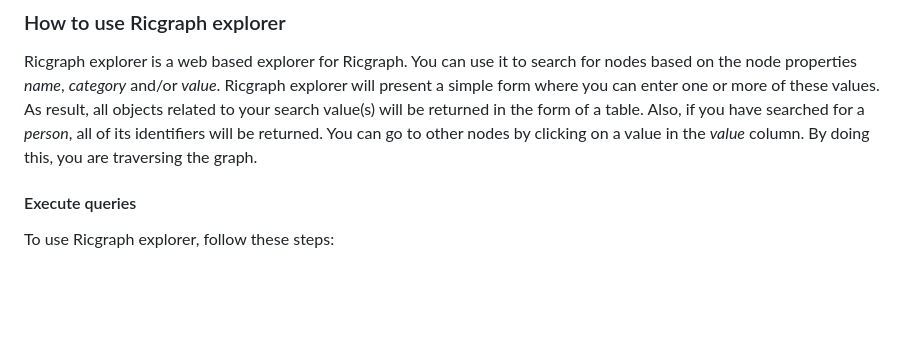
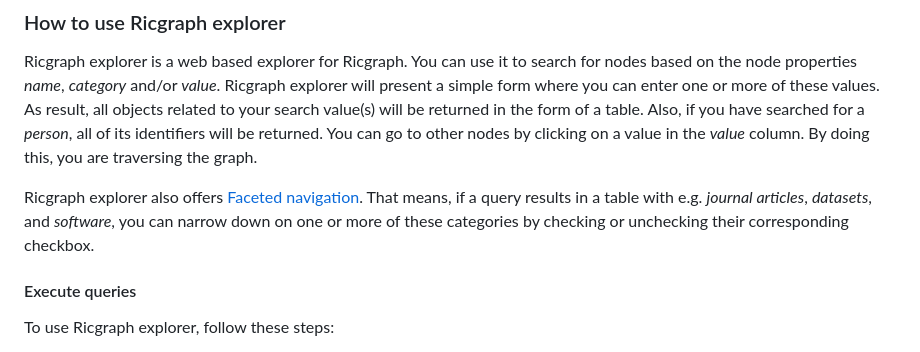
Before and after one commit to UtrechtUniversity/ricgraph, a Markdown page: docs/ricgraph_query_visualize.md, the part around the change. GitHub-like rendering; blank space fills up the shorter version.

```diff
--- a/docs/ricgraph_query_visualize.md
+++ b/docs/ricgraph_query_visualize.md
@@ -34,6 +34,12 @@ of a table.
 Also, if you have searched for a *person*, all of its identifiers will be returned.
 You can go to other nodes by clicking on a value in the *value* column. By doing this,
 you are traversing the graph.
+
+Ricgraph explorer also offers
+[Faceted navigation](https://en.wikipedia.org/wiki/Faceted_search).
+That means, if a query results in a table with e.g. *journal articles*, *datasets*,
+and *software*, you can narrow down on one or more of these categories by
+checking or unchecking their corresponding checkbox.
 
 #### Execute queries
 
```
Also changed, not shown: docs/ricgraph_install_configure.md (+48 -4 lines).
